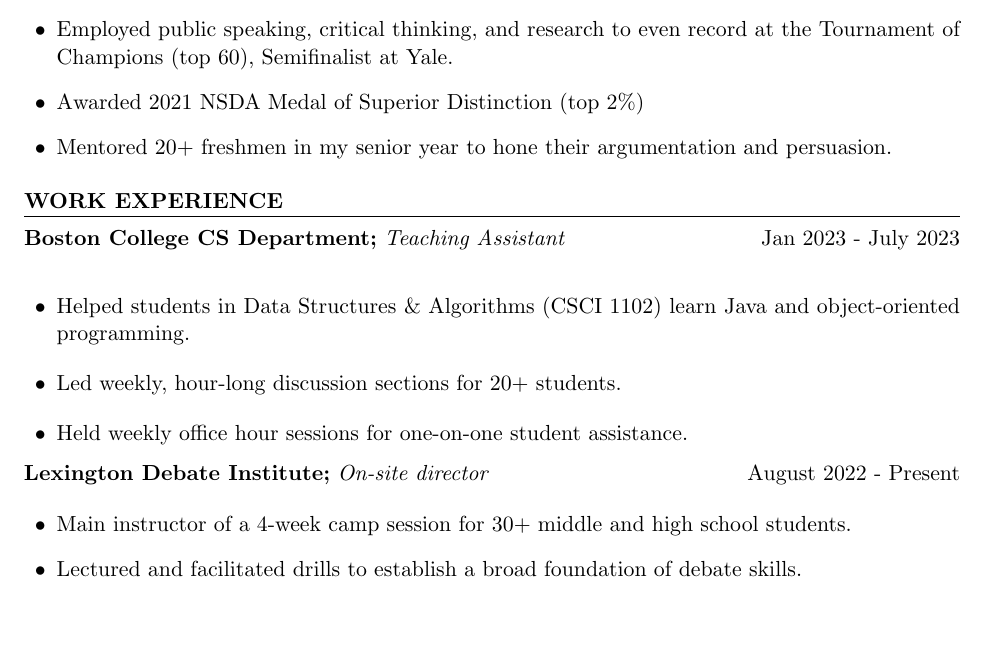
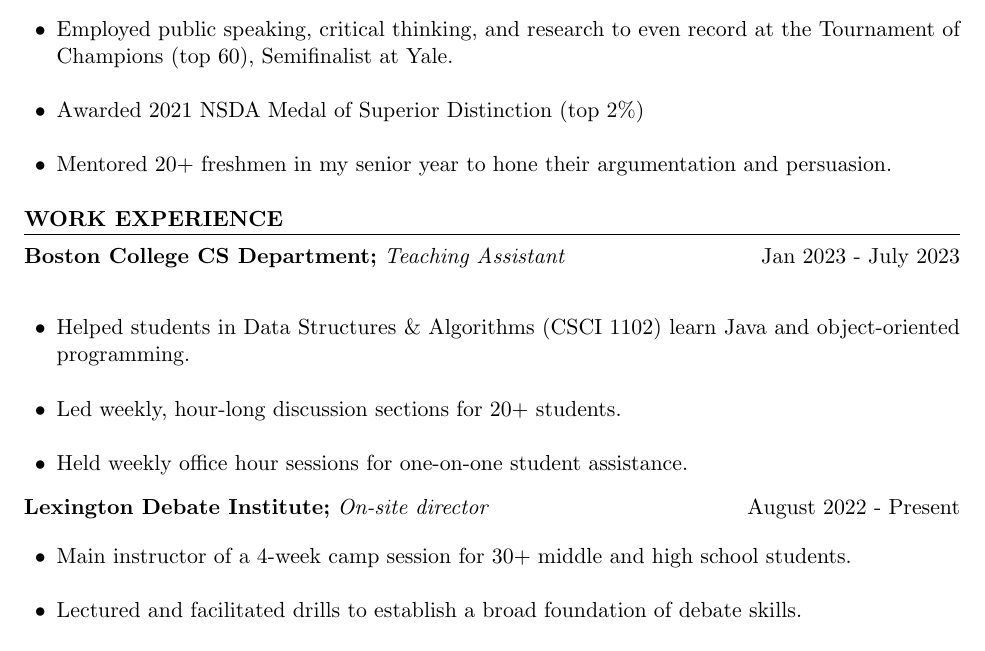
Before and after one commit to choiqz/Resume, a LaTeX CV (resume.tex): part of the page, cut so that both start at the same text, the shorter picture padded with empty space. Compiled offline with pdfLaTeX.

Commit message:
bullet spacing

```diff
--- a/resume.tex
+++ b/resume.tex
@@ -5,7 +5,7 @@
 \usepackage{titlesec}
 
 % Define bullet style
-\setlist[itemize]{label=\textbullet}
+\setlist[itemize]{label=\textbullet, itemsep=0.5\baselineskip, parsep=0.5\baselineskip}
 
 % Define section format
 \titleformat{\section}[hang]{\bfseries}{}{0em}{}[\hrule]
@@ -50,7 +50,7 @@ Relevant Coursework: Logic \& Computation, Data Structures \& Algorithms, Random
 
 \section*{WORK EXPERIENCE}
 \textbf{Boston College CS Department;} \textit{Teaching Assistant} \hfill Jan 2023 - July 2023 \\
-\begin{itemize}[leftmargin=1.5em, topsep=0.5\baselineskip, parsep=0.5\baselineskip]
+\begin{itemize}[leftmargin=1.5em, itemsep=0.5\baselineskip, parsep=0.5\baselineskip]
 	\item Helped students in Data Structures \& Algorithms (CSCI 1102) learn Java and object-oriented programming.
 	\item Led weekly, hour-long discussion sections for 20+ students.
 	\item Held weekly office hour sessions for one-on-one student assistance.
```
Also changed, not shown: resume.pdf, 1 other file.
